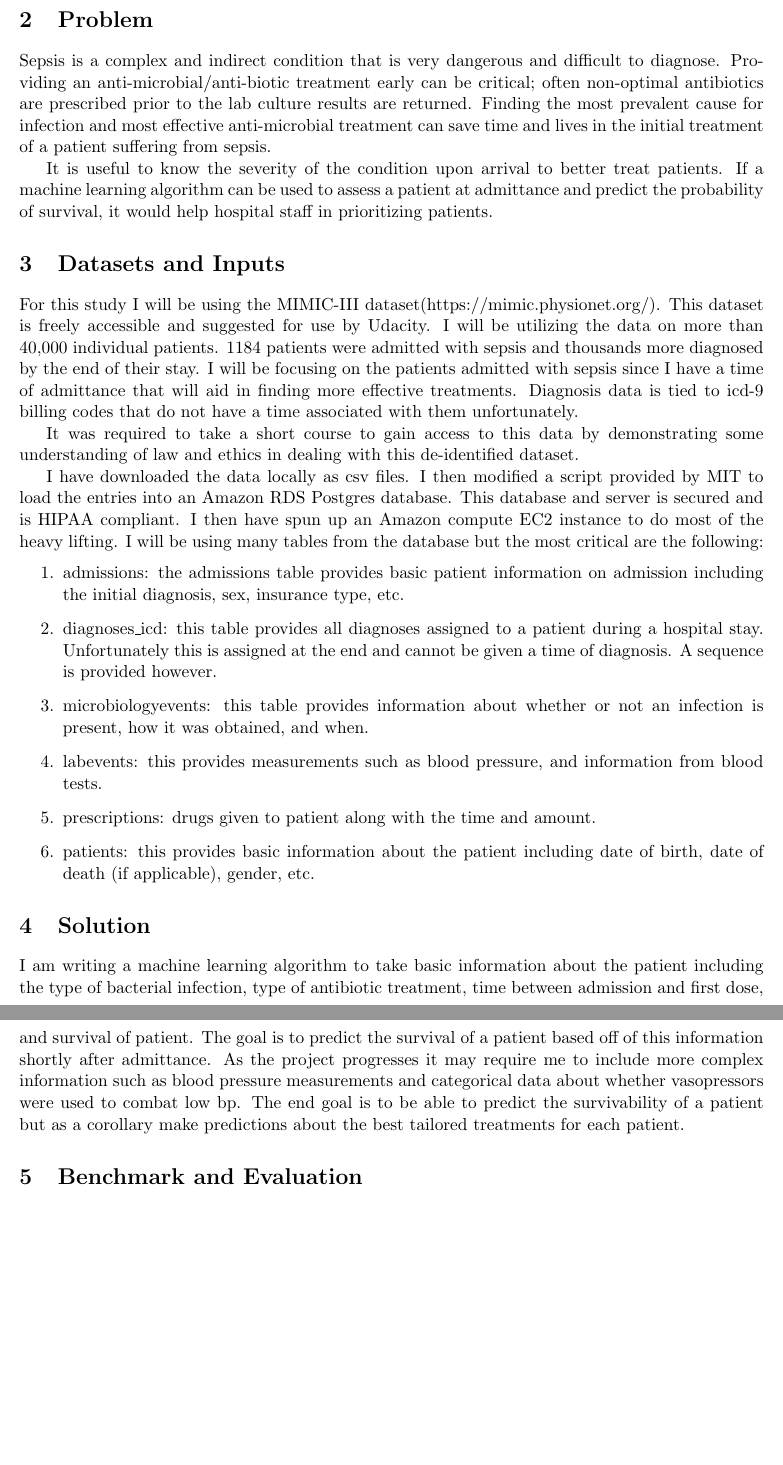
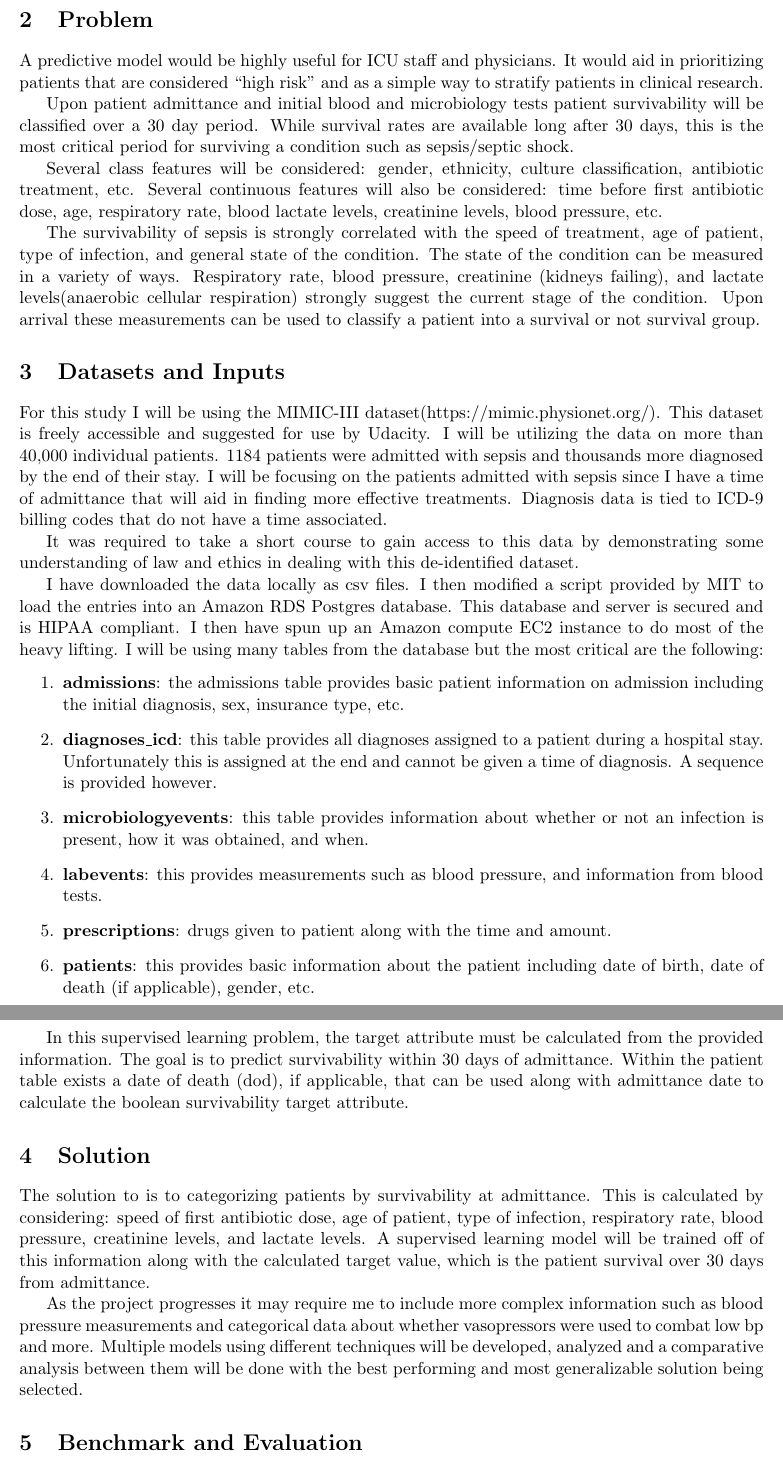
Before and after one commit to j-crowe/ICU_Survival_ML_Model_Comparison, a LaTeX document (sepsis.tex): two parts of pages 2 and 3 of 4, joined at a grey line, cut so that both start at the same text, the shorter picture padded with empty space. Compiled offline with pdfLaTeX.

Commit message:
revision up to solution section

```diff
--- a/sepsis.tex
+++ b/sepsis.tex
@@ -29,29 +29,38 @@ Sepsis is partially responsible for 6\% of all deaths in the United States~\cite
 
 
 \section{Problem}
-Sepsis is a complex and indirect condition that is very dangerous and difficult to diagnose. Providing an anti-microbial/anti-biotic treatment early can be critical; often non-optimal antibiotics are prescribed prior to the lab culture results are returned. Finding the most prevalent cause for infection and most effective anti-microbial treatment can save time and lives in the initial treatment of a patient suffering from sepsis.
 
-It is useful to know the severity of the condition upon arrival to better treat patients. If a machine learning algorithm can be used to assess a patient at admittance and predict the probability of survival, it would help hospital staff in prioritizing patients.
+A predictive model would be highly useful for ICU staff and physicians. It would aid in prioritizing patients that are considered ``high risk'' and as a simple way to stratify patients in clinical research.
+
+Upon patient admittance and initial blood and microbiology tests patient survivability will be classified over a 30 day period. While survival rates are available long after 30 days, this is the most critical period for surviving a condition such as sepsis/septic shock.
+
+Several class features will be considered: gender, ethnicity, culture classification, antibiotic treatment, etc. Several continuous features will also be considered: time before first antibiotic dose, age, respiratory rate, blood lactate levels, creatinine levels, blood pressure, etc.
+
+The survivability of sepsis is strongly correlated with the speed of treatment, age of patient, type of infection, and general state of the condition. The state of the condition can be measured in a variety of ways. Respiratory rate, blood pressure, creatinine (kidneys failing), and lactate levels(anaerobic cellular respiration) strongly suggest the current stage of the condition. Upon arrival these measurements can be used to classify a patient into a survival or not survival group.
 
 \section{Datasets and Inputs}
-For this study I will be using the MIMIC-III dataset(https://mimic.physionet.org/). This dataset is freely accessible and suggested for use by Udacity. I will be utilizing the data on more than 40,000 individual patients. 1184 patients were admitted with sepsis and thousands more diagnosed by the end of their stay. I will be focusing on the patients admitted with sepsis since I have a time of admittance that will aid in finding more effective treatments. Diagnosis data is tied to icd-9 billing codes that do not have a time associated with them unfortunately.
+For this study I will be using the MIMIC-III dataset(https://mimic.physionet.org/). This dataset is freely accessible and suggested for use by Udacity. I will be utilizing the data on more than 40,000 individual patients. 1184 patients were admitted with sepsis and thousands more diagnosed by the end of their stay. I will be focusing on the patients admitted with sepsis since I have a time of admittance that will aid in finding more effective treatments. Diagnosis data is tied to ICD-9 billing codes that do not have a time associated.
 
 It was required to take a short course to gain access to this data by demonstrating some understanding of law and ethics in dealing with this de-identified dataset.
 
 I have downloaded the data locally as csv files. I then modified a script provided by MIT to load the entries into an Amazon RDS Postgres database. This database and server is secured and is HIPAA compliant. I then have spun up an Amazon compute EC2 instance to do most of the heavy lifting. I will be using many tables from the database but the most critical are the following:
 \begin{enumerate}
-\item admissions: the admissions table provides basic patient information on admission including the initial diagnosis, sex, insurance type, etc.
-\item diagnoses\_icd: this table provides all diagnoses assigned to a patient during a hospital stay. Unfortunately this is assigned at the end and cannot be given a time of diagnosis. A sequence is provided however.
-\item microbiologyevents: this table provides information about whether or not an infection is present, how it was obtained, and when.
-\item labevents: this provides measurements such as blood pressure, and information from blood tests.
-\item prescriptions: drugs given to patient along with the time and amount.
-\item patients: this provides basic information about the patient including date of birth, date of death (if applicable), gender, etc.
+\item \textbf{admissions}: the admissions table provides basic patient information on admission including the initial diagnosis, sex, insurance type, etc.
+\item \textbf{diagnoses\_icd}: this table provides all diagnoses assigned to a patient during a hospital stay. Unfortunately this is assigned at the end and cannot be given a time of diagnosis. A sequence is provided however.
+\item \textbf{microbiologyevents}: this table provides information about whether or not an infection is present, how it was obtained, and when.
+\item \textbf{labevents}: this provides measurements such as blood pressure, and information from blood tests.
+\item \textbf{prescriptions}: drugs given to patient along with the time and amount.
+\item \textbf{patients}: this provides basic information about the patient including date of birth, date of death (if applicable), gender, etc.
 \end{enumerate}
+
+In this supervised learning problem, the target attribute must be calculated from the provided information. The goal is to predict survivability within 30 days of admittance. Within the patient table exists a date of death (dod), if applicable, that can be used along with admittance date to calculate the boolean survivability target attribute.
 
 
 \section{Solution}
-I am writing a machine learning algorithm to take basic information about the patient including the type of bacterial infection, type of antibiotic treatment, time between admission and first dose, and survival of patient. The goal is to predict the survival of a patient based off of this information shortly after admittance. As the project progresses it may require me to include more complex information such as blood pressure measurements and categorical data about whether vasopressors were used to combat low bp.
-The end goal is to be able to predict the survivability of a patient but as a corollary make predictions about the best tailored treatments for each patient.
+The solution to is to categorizing patients by survivability at admittance. This is calculated by considering: speed of first antibiotic dose, age of patient, type of infection, respiratory rate, blood pressure, creatinine levels, and lactate levels. A supervised learning model will be trained off of this information along with the calculated target value, which is the patient survival over 30 days from admittance.
+
+As the project progresses it may require me to include more complex information such as blood pressure measurements and categorical data about whether vasopressors were used to combat low bp and more.
+Multiple models using different techniques will be developed, analyzed and a comparative analysis between them will be done with the best performing and most generalizable solution being selected.
 
 \section{Benchmark and Evaluation}
 There are few studies into the predictability of patient survival from severe sepsis. There are also many factors that are important in how the prediction is made. I will be focusing on the following research: ``Predicting survival of patients with sepsis by use of regression and neural network models'' by J.R. Flanagan, et al. \begin{quotation}
```
